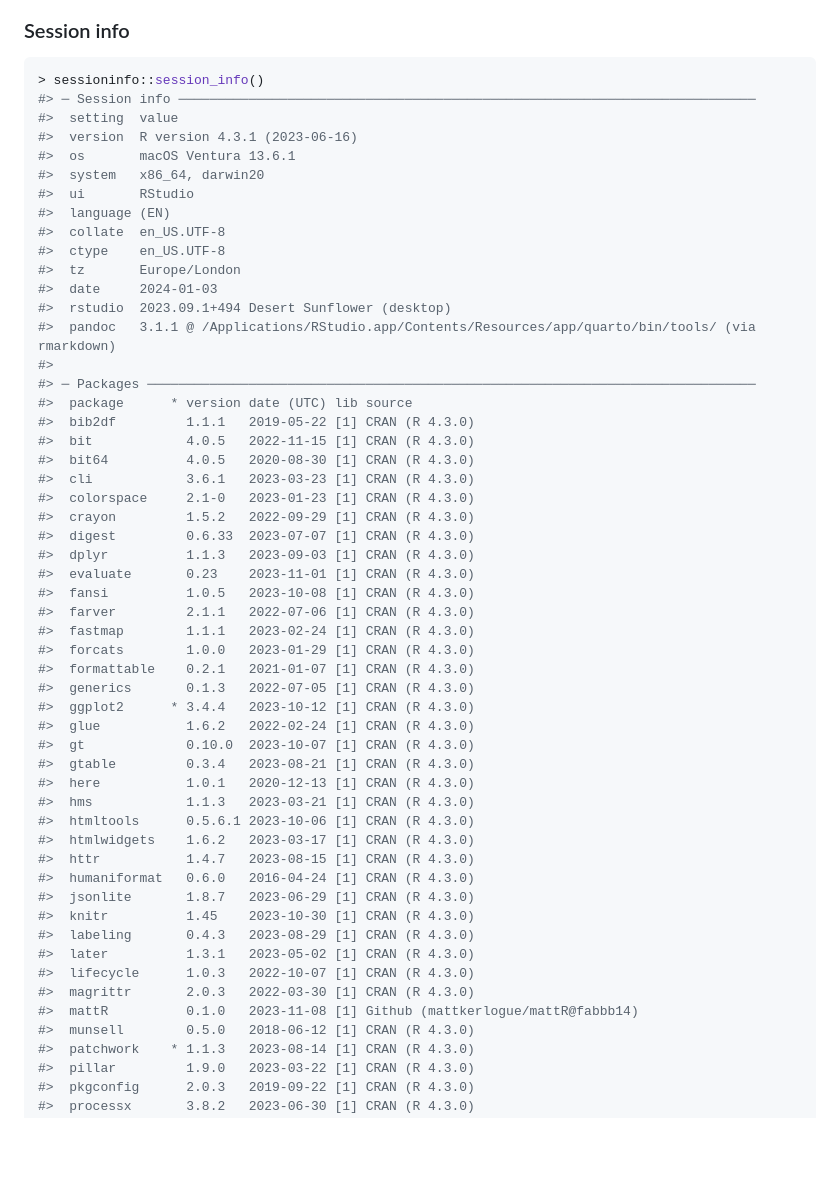
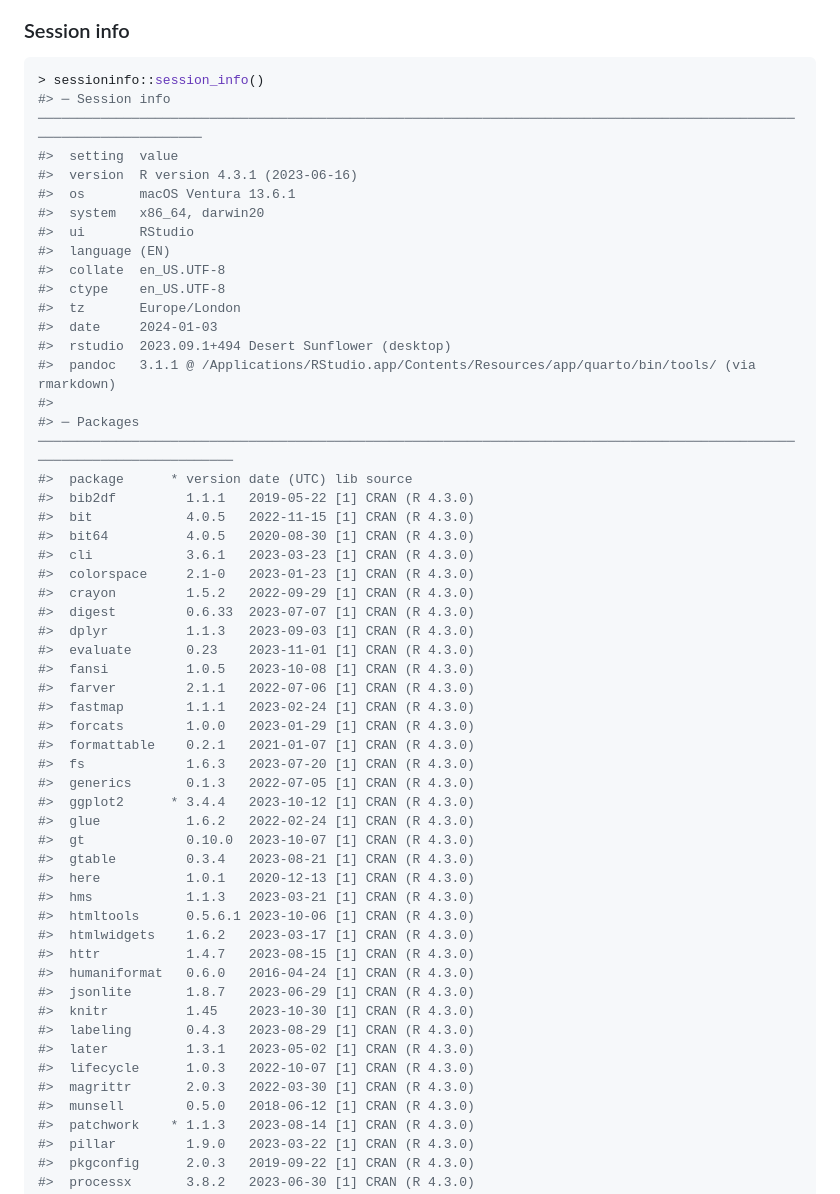
Before and after one commit to incise-project/incise2019-results, a Markdown page: README.md, the part around the change printed below. GitHub-like rendering; blank space fills up the shorter version.

Commit message:
Update sessioninfo

````diff
--- a/README.md
+++ b/README.md
@@ -125,7 +125,7 @@ updated and if they have to re-run the creation of the country profile pages.
 
 ```r
 > sessioninfo::session_info()
-#> ─ Session info ──────────────────────────────────────────────────────────────────────────
+#> ─ Session info ──────────────────────────────────────────────────────────────────────────────────────────────────────────────────────
 #>  setting  value
 #>  version  R version 4.3.1 (2023-06-16)
 #>  os       macOS Ventura 13.6.1
@@ -139,7 +139,7 @@ updated and if they have to re-run the creation of the country profile pages.
 #>  rstudio  2023.09.1+494 Desert Sunflower (desktop)
 #>  pandoc   3.1.1 @ /Applications/RStudio.app/Contents/Resources/app/quarto/bin/tools/ (via rmarkdown)
 #>
-#> ─ Packages ──────────────────────────────────────────────────────────────────────────────
+#> ─ Packages ──────────────────────────────────────────────────────────────────────────────────────────────────────────────────────────
 #>  package      * version date (UTC) lib source
 #>  bib2df         1.1.1   2019-05-22 [1] CRAN (R 4.3.0)
 #>  bit            4.0.5   2022-11-15 [1] CRAN (R 4.3.0)
@@ -155,6 +155,7 @@ updated and if they have to re-run the creation of the country profile pages.
 #>  fastmap        1.1.1   2023-02-24 [1] CRAN (R 4.3.0)
 #>  forcats        1.0.0   2023-01-29 [1] CRAN (R 4.3.0)
 #>  formattable    0.2.1   2021-01-07 [1] CRAN (R 4.3.0)
+#>  fs             1.6.3   2023-07-20 [1] CRAN (R 4.3.0)
 #>  generics       0.1.3   2022-07-05 [1] CRAN (R 4.3.0)
 #>  ggplot2      * 3.4.4   2023-10-12 [1] CRAN (R 4.3.0)
 #>  glue           1.6.2   2022-02-24 [1] CRAN (R 4.3.0)
@@ -172,7 +173,6 @@ updated and if they have to re-run the creation of the country profile pages.
 #>  later          1.3.1   2023-05-02 [1] CRAN (R 4.3.0)
 #>  lifecycle      1.0.3   2022-10-07 [1] CRAN (R 4.3.0)
 #>  magrittr       2.0.3   2022-03-30 [1] CRAN (R 4.3.0)
-#>  mattR          0.1.0   2023-11-08 [1] Github (mattkerlogue/mattR@fabbb14)
 #>  munsell        0.5.0   2018-06-12 [1] CRAN (R 4.3.0)
 #>  patchwork    * 1.1.3   2023-08-14 [1] CRAN (R 4.3.0)
 #>  pillar         1.9.0   2023-03-22 [1] CRAN (R 4.3.0)
````
Also changed, not shown: other parts of README.md (+0 -1 lines).
